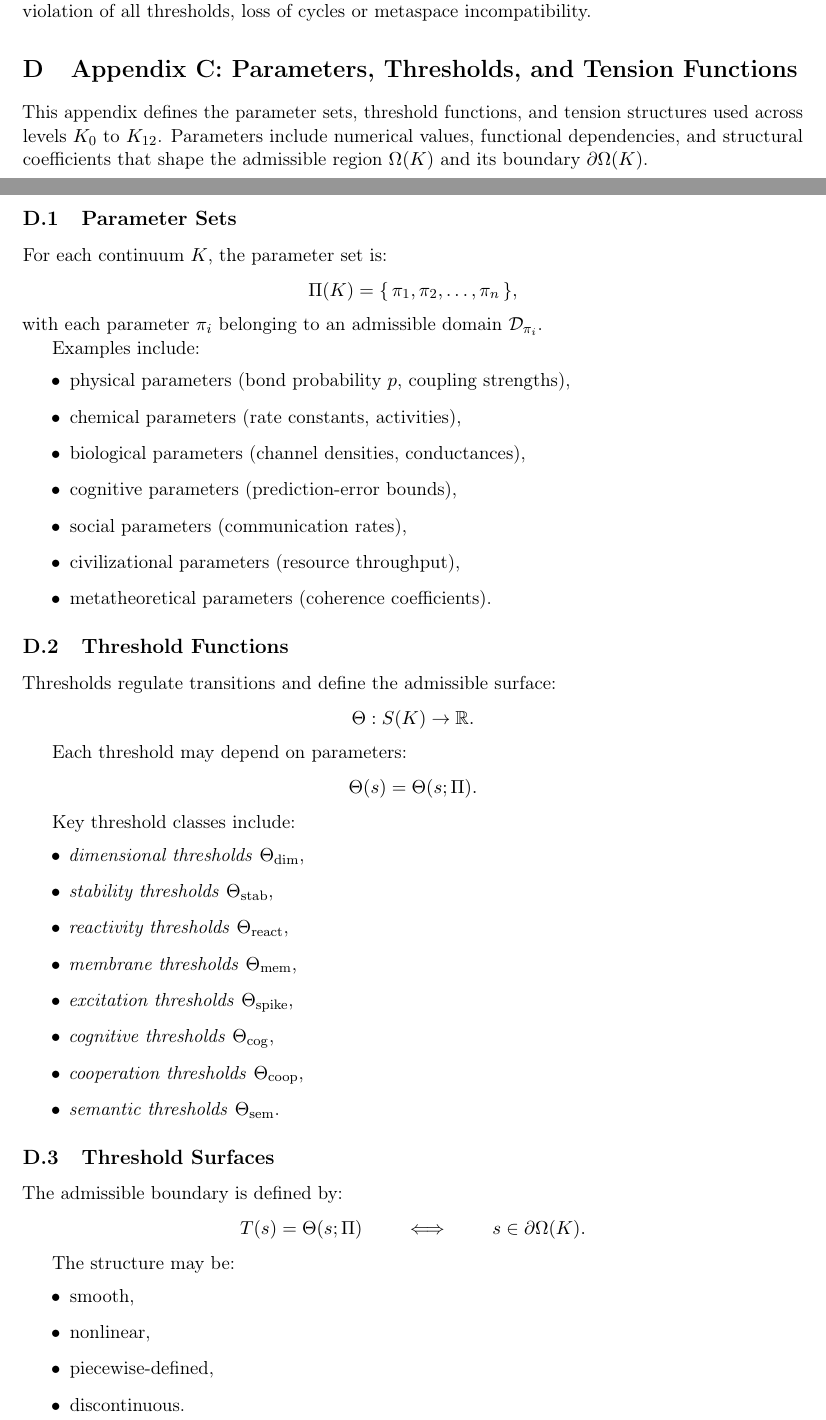
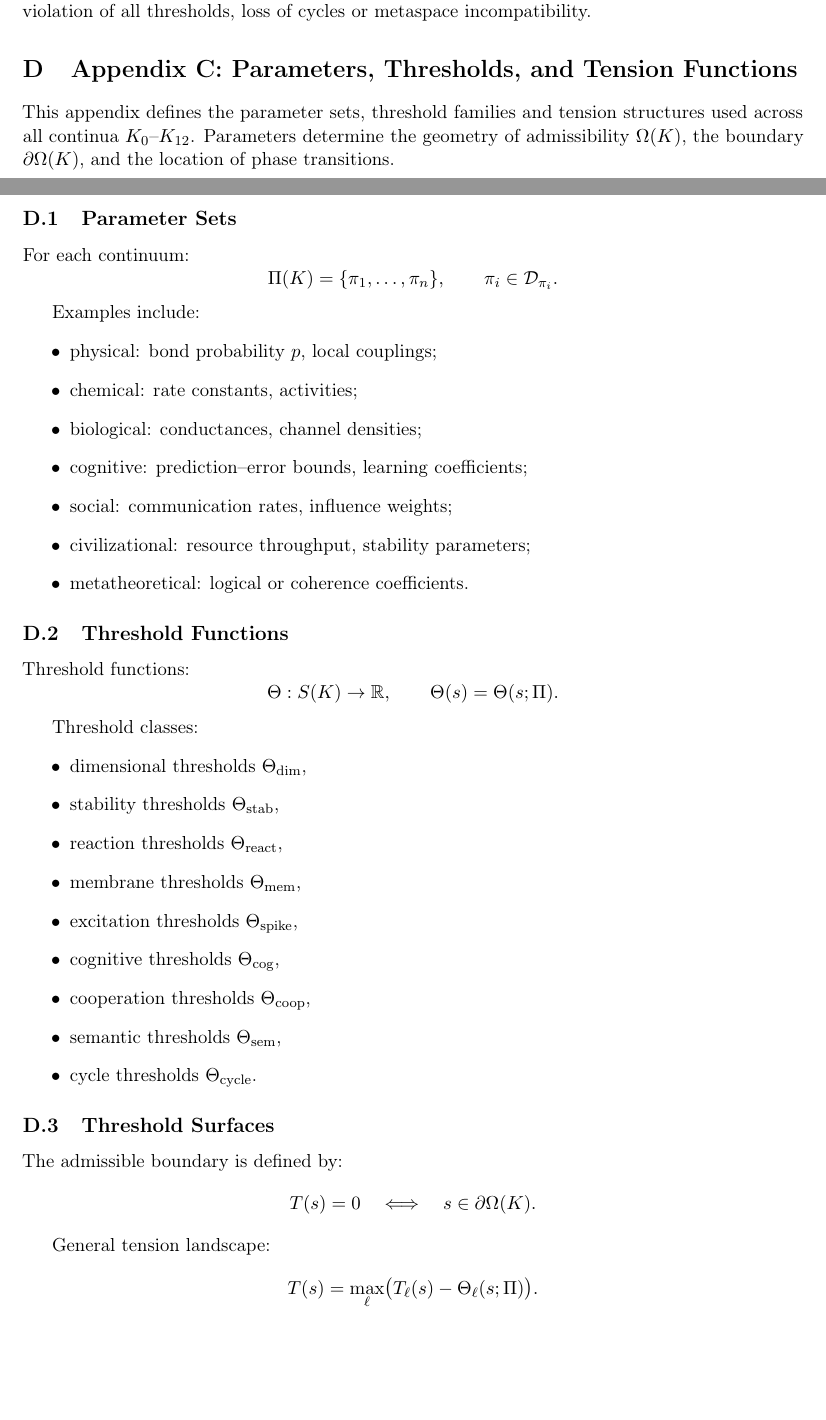
Before and after one commit to alexanderyashin/ontology-continuum, a LaTeX document (main.tex, which reads tex/appendix_params.tex): two parts of pages 35 and 36 of 50, joined at a grey line, cut so that both start at the same text, the shorter picture padded with empty space. Compiled offline with pdfLaTeX.

Commit message:
Update appendix_params.tex

```diff
--- a/tex/appendix_params.tex
+++ b/tex/appendix_params.tex
@@ -4,56 +4,53 @@
 \section{Appendix C: Parameters, Thresholds, and Tension Functions}
 \label{sec:appendix-params}
 
-This appendix defines the parameter sets, threshold functions, and tension
-structures used across levels \(K_0\) to \(K_{12}\).
-Parameters include numerical values, functional dependencies, and structural
-coefficients that shape the admissible region \(\Omega(K)\) and its boundary
-\(\partial\Omega(K)\).
+This appendix defines the parameter sets, threshold families and tension
+structures used across all continua \(K_0\)–\(K_{12}\).
+Parameters determine the geometry of admissibility \(\Omega(K)\), the boundary
+\(\partial\Omega(K)\), and the location of phase transitions.
 
 \subsection{Parameter Sets}
 \label{subsec:appendix-params-sets}
 
-For each continuum \(K\), the parameter set is:
+For each continuum:
 \[
-  \Pi(K) = \{\, \pi_1, \pi_2, \dots, \pi_n \,\},
+  \Pi(K)=\{\pi_1,\dots,\pi_n\},
+\qquad
+\pi_i \in \mathcal{D}_{\pi_i}.
 \]
-with each parameter \(\pi_i\) belonging to an admissible domain
-\(\mathcal{D}_{\pi_i}\).
 
 Examples include:
 \begin{itemize}
-  \item physical parameters (bond probability \(p\), coupling strengths),
-  \item chemical parameters (rate constants, activities),
-  \item biological parameters (channel densities, conductances),
-  \item cognitive parameters (prediction-error bounds),
-  \item social parameters (communication rates),
-  \item civilizational parameters (resource throughput),
-  \item metatheoretical parameters (coherence coefficients).
+  \item physical: bond probability \(p\), local couplings;
+  \item chemical: rate constants, activities;
+  \item biological: conductances, channel densities;
+  \item cognitive: prediction–error bounds, learning coefficients;
+  \item social: communication rates, influence weights;
+  \item civilizational: resource throughput, stability parameters;
+  \item metatheoretical: logical or coherence coefficients.
 \end{itemize}
 
 \subsection{Threshold Functions}
 \label{subsec:appendix-params-thresholds}
 
-Thresholds regulate transitions and define the admissible surface:
+Threshold functions:
 \[
-  \Theta : S(K) \to \mathbb{R}.
+  \Theta : S(K)\to\mathbb{R},
+\qquad
+  \Theta(s)=\Theta(s;\Pi).
 \]
 
-Each threshold may depend on parameters:
-\[
-  \Theta(s) = \Theta(s;\Pi).
-\]
-
-Key threshold classes include:
+Threshold classes:
 \begin{itemize}
-  \item \emph{dimensional thresholds} \(\Theta_{\mathrm{dim}}\),
-  \item \emph{stability thresholds} \(\Theta_{\mathrm{stab}}\),
-  \item \emph{reactivity thresholds} \(\Theta_{\mathrm{react}}\),
-  \item \emph{membrane thresholds} \(\Theta_{\mathrm{mem}}\),
-  \item \emph{excitation thresholds} \(\Theta_{\mathrm{spike}}\),
-  \item \emph{cognitive thresholds} \(\Theta_{\mathrm{cog}}\),
-  \item \emph{cooperation thresholds} \(\Theta_{\mathrm{coop}}\),
-  \item \emph{semantic thresholds} \(\Theta_{\mathrm{sem}}\).
+  \item dimensional thresholds \(\Theta_{\mathrm{dim}}\),
+  \item stability thresholds \(\Theta_{\mathrm{stab}}\),
+  \item reaction thresholds \(\Theta_{\mathrm{react}}\),
+  \item membrane thresholds \(\Theta_{\mathrm{mem}}\),
+  \item excitation thresholds \(\Theta_{\mathrm{spike}}\),
+  \item cognitive thresholds \(\Theta_{\mathrm{cog}}\),
+  \item cooperation thresholds \(\Theta_{\mathrm{coop}}\),
+  \item semantic thresholds \(\Theta_{\mathrm{sem}}\),
+  \item cycle thresholds \(\Theta_{\mathrm{cycle}}\).
 \end{itemize}
 
 \subsection{Threshold Surfaces}
@@ -61,15 +58,11 @@ Key threshold classes include:
 
 The admissible boundary is defined by:
 \[
-  T(s) = \Theta(s;\Pi)
-  \qquad \iff \qquad
-  s\in \partial\Omega(K).
+  T(s)=0
+  \quad\Longleftrightarrow\quad
+  s\in\partial\Omega(K).
 \]
 
-The structure may be:
-\begin{itemize}
-  \item smooth,
-  \item nonlinear,
-  \item piecewise-defined,
-  \item discontinuous.
-\end{itemize}
+General tension landscape:
+\[
+  T(s)=\max_{\ell}\bigl(T_\ell(s)-\Theta_\ell(s;\Pi)\bigr).
```
Also changed, not shown: tex/appendix_params.tex (109 more changed lines).
